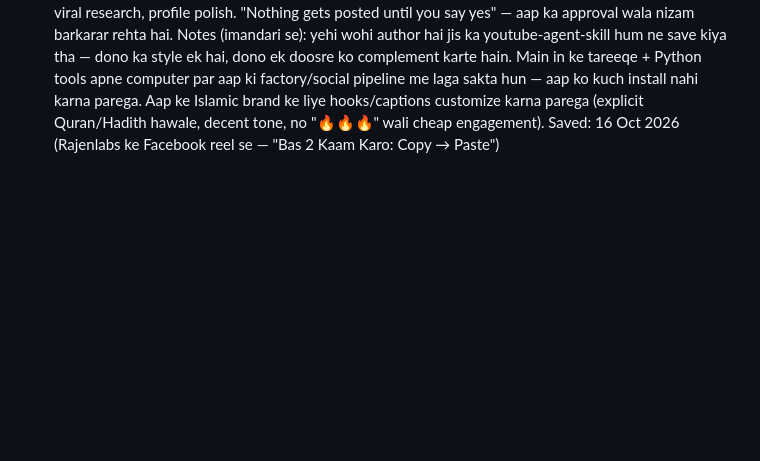
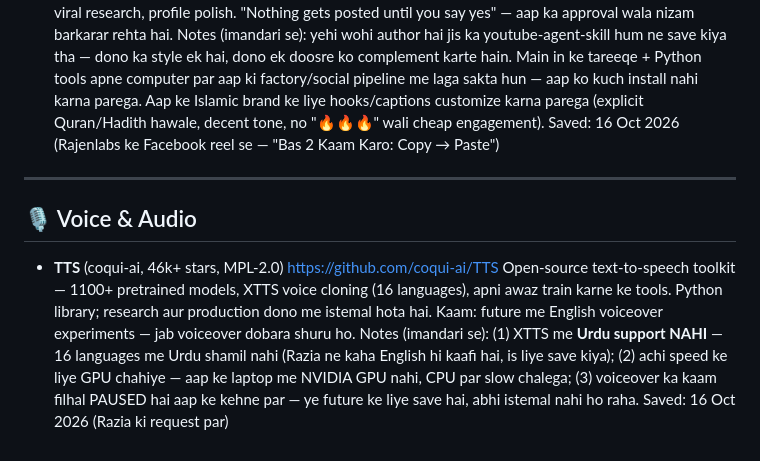
Before and after one commit to raziaazeem285-26/ustadh-hub, a Markdown page: RESOURCES.md, the part around the change. Drawn GitHub-style; blank space fills up the shorter version.

Commit message:
RESOURCES.md: add coqui-ai/TTS under new Voice & Audio section (per Razia's request)

```diff
--- a/RESOURCES.md
+++ b/RESOURCES.md
@@ -97,3 +97,14 @@ Kaam ki cheezen jo future projects me kaam ayengi. Jab koi nayi useful repo/link
   Kaam: hamare daily social auto-posts (FB Page + Instagram) ko *behtar* banana — behtar hooks, captions, viral research, profile polish. "Nothing gets posted until you say yes" — aap ka approval wala nizam barkarar rehta hai.
   Notes (imandari se): yehi wohi author hai jis ka youtube-agent-skill hum ne save kiya tha — dono ka style ek hai, dono ek doosre ko complement karte hain. Main in ke tareeqe + Python tools apne computer par aap ki factory/social pipeline me laga sakta hun — aap ko kuch install nahi karna parega. Aap ke Islamic brand ke liye hooks/captions customize karna parega (explicit Quran/Hadith hawale, decent tone, no "🔥🔥🔥" wali cheap engagement).
   Saved: 16 Oct 2026 (Rajenlabs ke Facebook reel se — "Bas 2 Kaam Karo: Copy → Paste")
+
+---
+
+## 🎙️ Voice & Audio
+
+- **TTS** (coqui-ai, 46k+ stars, MPL-2.0)
+  https://github.com/coqui-ai/TTS
+  Open-source text-to-speech toolkit — 1100+ pretrained models, XTTS voice cloning (16 languages), apni awaz train karne ke tools. Python library; research aur production dono me istemal hota hai.
+  Kaam: future me English voiceover experiments — jab voiceover dobara shuru ho.
+  Notes (imandari se): (1) XTTS me **Urdu support NAHI** — 16 languages me Urdu shamil nahi (Razia ne kaha English hi kaafi hai, is liye save kiya); (2) achi speed ke liye GPU chahiye — aap ke laptop me NVIDIA GPU nahi, CPU par slow chalega; (3) voiceover ka kaam filhal PAUSED hai aap ke kehne par — ye future ke liye save hai, abhi istemal nahi ho raha.
+  Saved: 16 Oct 2026 (Razia ki request par)
```
